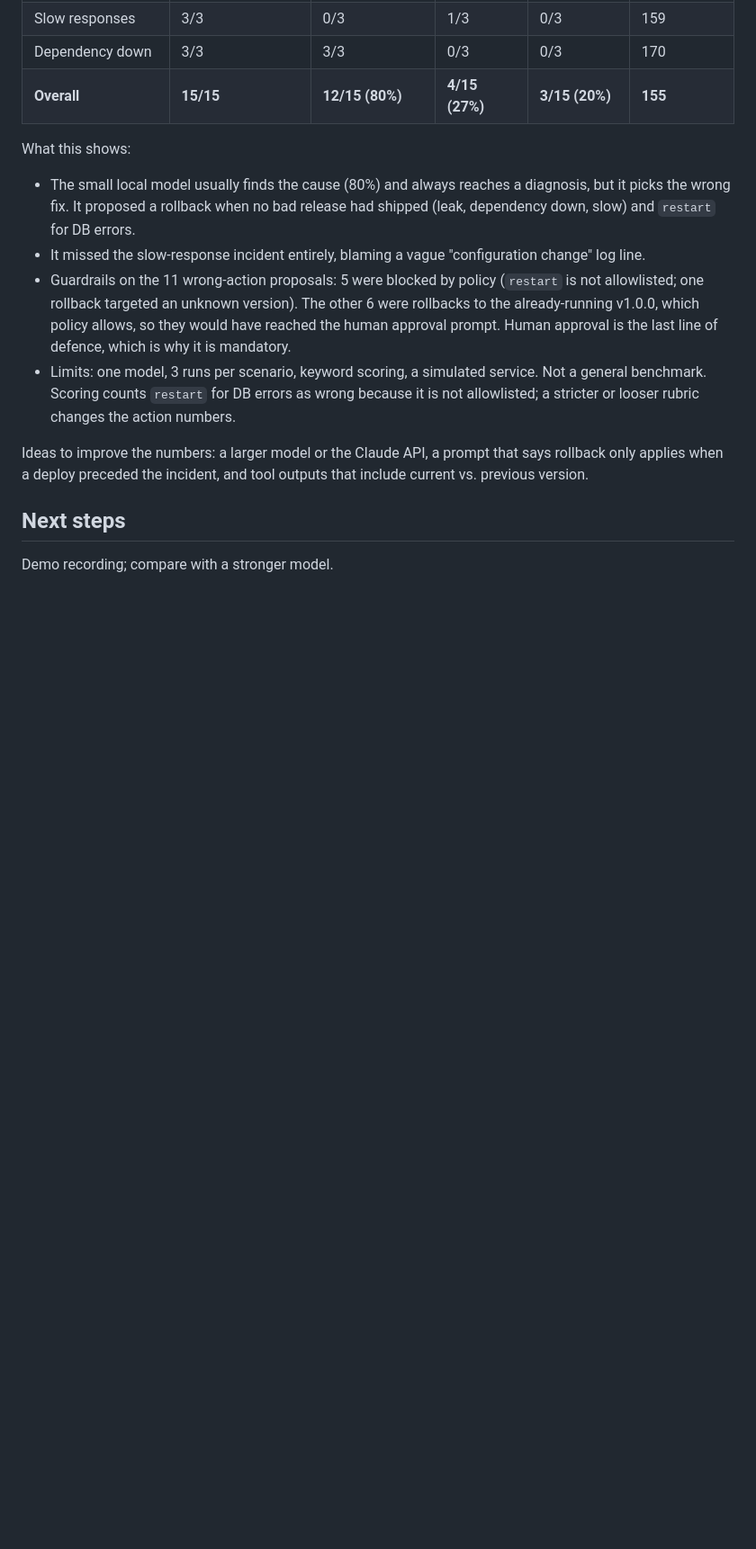
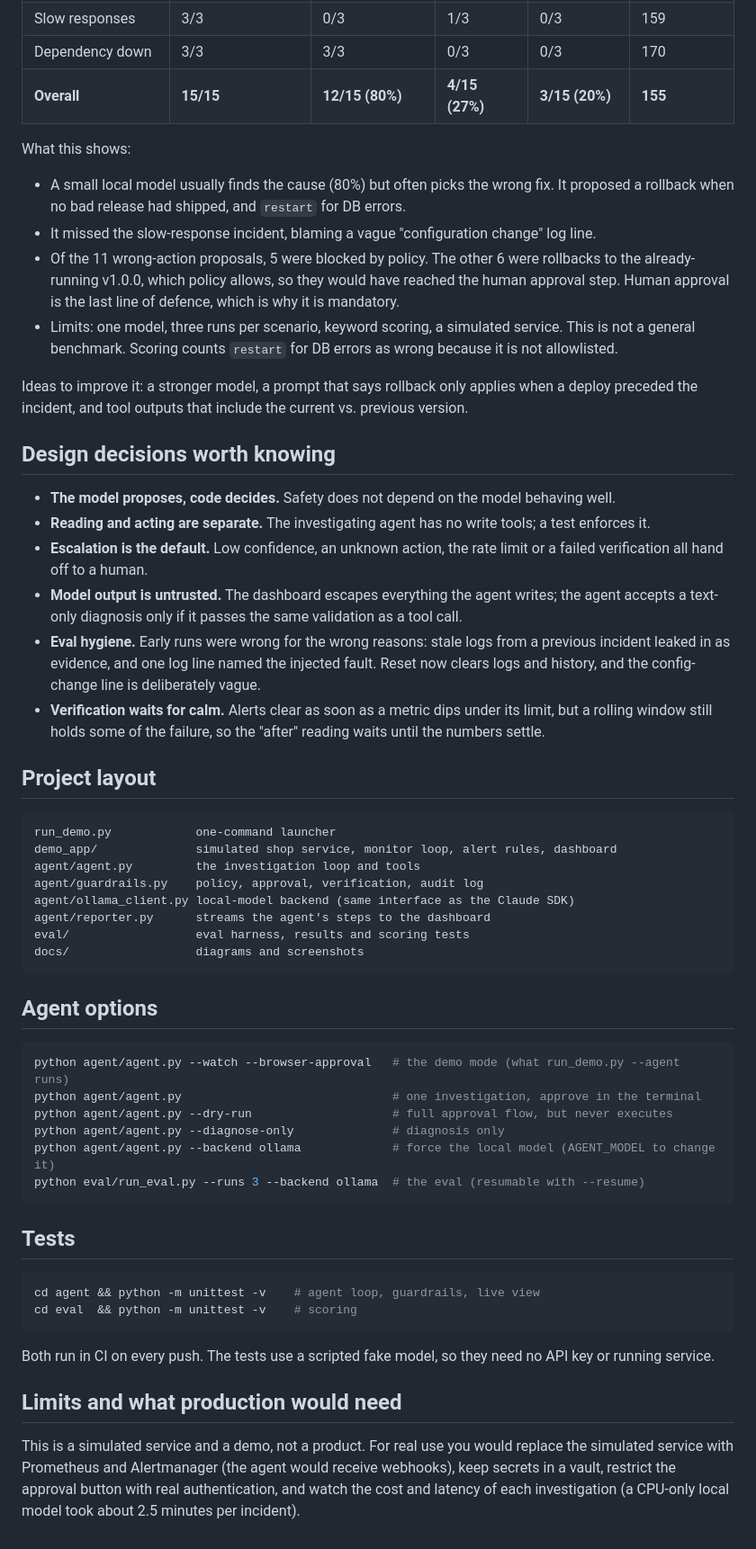
Before and after one commit to SuyogKulkarni0/Resolvr-Agent, a Markdown page: README.md, the part around one of its changes. Shown at 90% size. GitHub-like rendering; blank space fills up the shorter version.

````diff
--- a/README.md
+++ b/README.md
@@ -117,12 +98,55 @@ Scoring is a keyword match on the root cause plus an allowed-action check (see `
 | **Overall** | **15/15** | **12/15 (80%)** | **4/15 (27%)** | **3/15 (20%)** | **155** |
 
 What this shows:
-- The small local model usually finds the cause (80%) and always reaches a diagnosis, but it picks the wrong fix. It proposed a rollback when no bad release had shipped (leak, dependency down, slow) and `restart` for DB errors.
-- It missed the slow-response incident entirely, blaming a vague "configuration change" log line.
-- Guardrails on the 11 wrong-action proposals: 5 were blocked by policy (`restart` is not allowlisted; one rollback targeted an unknown version). The other 6 were rollbacks to the already-running v1.0.0, which policy allows, so they would have reached the human approval prompt. Human approval is the last line of defence, which is why it is mandatory.
-- Limits: one model, 3 runs per scenario, keyword scoring, a simulated service. Not a general benchmark. Scoring counts `restart` for DB errors as wrong because it is not allowlisted; a stricter or looser rubric changes the action numbers.
+- A small local model usually finds the cause (80%) but often picks the wrong fix. It proposed a rollback when no bad release had shipped, and `restart` for DB errors.
+- It missed the slow-response incident, blaming a vague "configuration change" log line.
+- Of the 11 wrong-action proposals, 5 were blocked by policy. The other 6 were rollbacks to the already-running v1.0.0, which policy allows, so they would have reached the human approval step. Human approval is the last line of defence, which is why it is mandatory.
+- Limits: one model, three runs per scenario, keyword scoring, a simulated service. This is not a general benchmark. Scoring counts `restart` for DB errors as wrong because it is not allowlisted.
 
-Ideas to improve the numbers: a larger model or the Claude API, a prompt that says rollback only applies when a deploy preceded the incident, and tool outputs that include current vs. previous version.
+Ideas to improve it: a stronger model, a prompt that says rollback only applies when a deploy preceded the incident, and tool outputs that include the current vs. previous version.
 
-## Next steps
-Demo recording; compare with a stronger model.
+## Design decisions worth knowing
+
+- **The model proposes, code decides.** Safety does not depend on the model behaving well.
+- **Reading and acting are separate.** The investigating agent has no write tools; a test enforces it.
+- **Escalation is the default.** Low confidence, an unknown action, the rate limit or a failed verification all hand off to a human.
+- **Model output is untrusted.** The dashboard escapes everything the agent writes; the agent accepts a text-only diagnosis only if it passes the same validation as a tool call.
+- **Eval hygiene.** Early runs were wrong for the wrong reasons: stale logs from a previous incident leaked in as evidence, and one log line named the injected fault. Reset now clears logs and history, and the config-change line is deliberately vague.
+- **Verification waits for calm.** Alerts clear as soon as a metric dips under its limit, but a rolling window still holds some of the failure, so the "after" reading waits until the numbers settle.
+
+## Project layout
+
+```
+run_demo.py            one-command launcher
+demo_app/              simulated shop service, monitor loop, alert rules, dashboard
+agent/agent.py         the investigation loop and tools
+agent/guardrails.py    policy, approval, verification, audit log
+agent/ollama_client.py local-model backend (same interface as the Claude SDK)
+agent/reporter.py      streams the agent's steps to the dashboard
+eval/                  eval harness, results and scoring tests
+docs/                  diagrams and screenshots
+```
+
+## Agent options
+
+```bash
+python agent/agent.py --watch --browser-approval   # the demo mode (what run_demo.py --agent runs)
+python agent/agent.py                              # one investigation, approve in the terminal
+python agent/agent.py --dry-run                    # full approval flow, but never executes
+python agent/agent.py --diagnose-only              # diagnosis only
+python agent/agent.py --backend ollama             # force the local model (AGENT_MODEL to change it)
+python eval/run_eval.py --runs 3 --backend ollama  # the eval (resumable with --resume)
+```
+
+## Tests
+
+```bash
+cd agent && python -m unittest -v    # agent loop, guardrails, live view
+cd eval  && python -m unittest -v    # scoring
+```
+
+Both run in CI on every push. The tests use a scripted fake model, so they need no API key or running service.
+
+## Limits and what production would need
+
+This is a simulated service and a demo, not a product. For real use you would replace the simulated service with Prometheus and Alertmanager (the agent would receive webhooks), keep secrets in a vault, restrict the approval button with real authentication, and watch the cost and latency of each investigation (a CPU-only local model took about 2.5 minutes per incident).
````
Also changed, not shown: other parts of README.md (+68 -87 lines), docs/architecture.png (added), docs/dashboard.png (added), 2 other files.
